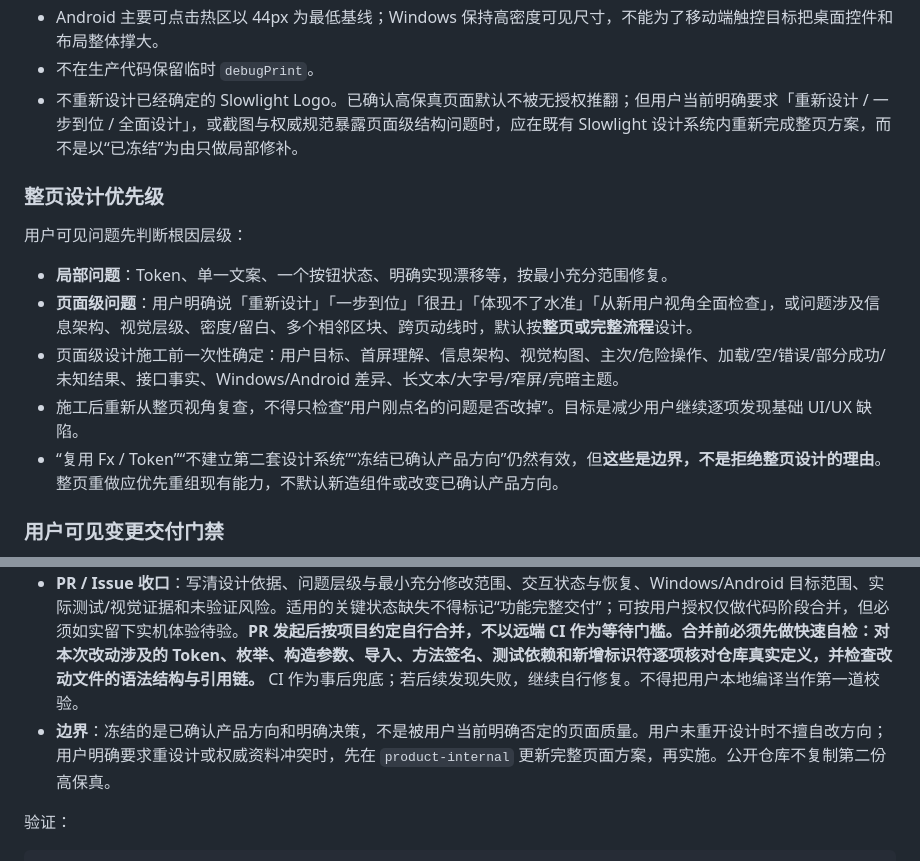
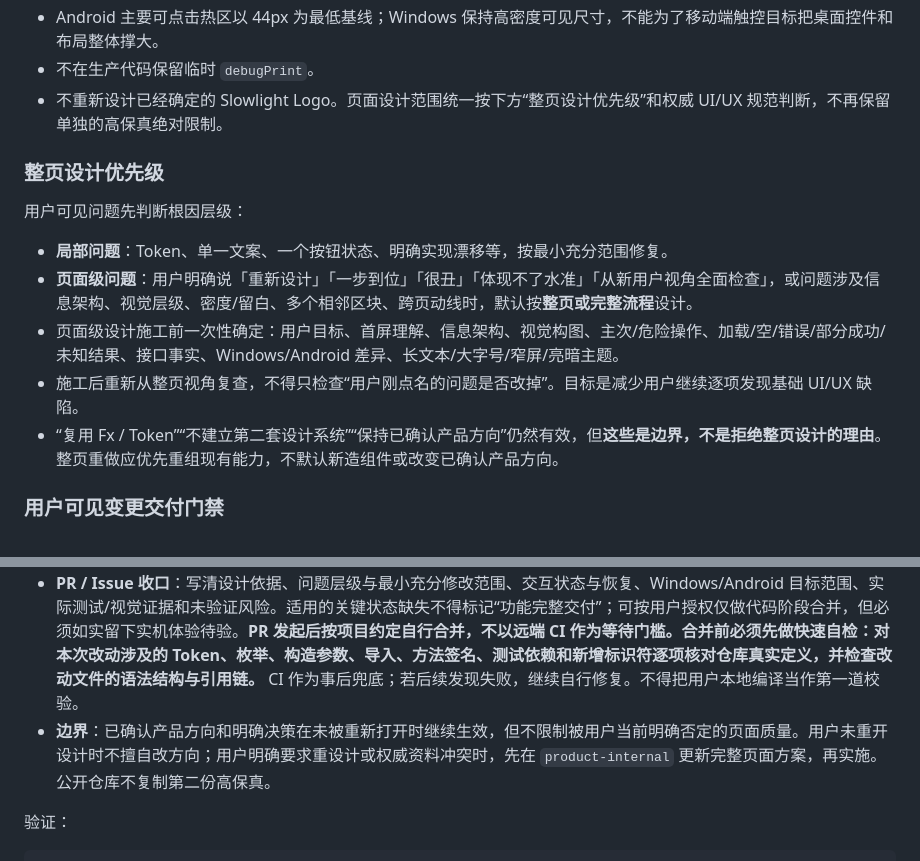
Before and after one commit to z7ping/Slowlight, a Markdown page: AGENTS.md, 2 parts joined by grey strips. Rendered like a GitHub page.

Commit message:
docs(ui): 删除过时的高保真冻结与最小修改绝对约束 (#133)
* docs(ui): remove obsolete absolute high-fidelity freeze wording

* docs(ui): remove obsolete freeze terminology from active rules

```diff
--- a/AGENTS.md
+++ b/AGENTS.md
@@ -71,7 +71,7 @@ UI 规则：
 - 同时支持亮色 / 暗色主题。
 - Android 主要可点击热区以 44px 为最低基线；Windows 保持高密度可见尺寸，不能为了移动端触控目标把桌面控件和布局整体撑大。
 - 不在生产代码保留临时 `debugPrint`。
-- 不重新设计已经确定的 Slowlight Logo。已确认高保真页面默认不被无授权推翻；但用户当前明确要求「重新设计 / 一步到位 / 全面设计」，或截图与权威规范暴露页面级结构问题时，应在既有 Slowlight 设计系统内重新完成整页方案，而不是以“已冻结”为由只做局部修补。
+- 不重新设计已经确定的 Slowlight Logo。页面设计范围统一按下方“整页设计优先级”和权威 UI/UX 规范判断，不再保留单独的高保真绝对限制。
 
 ### 整页设计优先级
 
@@ -81,7 +81,7 @@ UI 规则：
 - **页面级问题**：用户明确说「重新设计」「一步到位」「很丑」「体现不了水准」「从新用户视角全面检查」，或问题涉及信息架构、视觉层级、密度/留白、多个相邻区块、跨页动线时，默认按**整页或完整流程**设计。
 - 页面级设计施工前一次性确定：用户目标、首屏理解、信息架构、视觉构图、主次/危险操作、加载/空/错误/部分成功/未知结果、接口事实、Windows/Android 差异、长文本/大字号/窄屏/亮暗主题。
 - 施工后重新从整页视角复查，不得只检查“用户刚点名的问题是否改掉”。目标是减少用户继续逐项发现基础 UI/UX 缺陷。
-- “复用 Fx / Token”“不建立第二套设计系统”“冻结已确认产品方向”仍然有效，但**这些是边界，不是拒绝整页设计的理由**。整页重做应优先重组现有能力，不默认新造组件或改变已确认产品方向。
+- “复用 Fx / Token”“不建立第二套设计系统”“保持已确认产品方向”仍然有效，但**这些是边界，不是拒绝整页设计的理由**。整页重做应优先重组现有能力，不默认新造组件或改变已确认产品方向。
 
 ### 用户可见变更交付门禁
 
@@ -90,7 +90,7 @@ UI 规则：
 - **开发前**：写明入口/信息层级、主次/危险操作、成功去向和返回/取消；按业务判断 Loading、Empty、Error、离线、权限、重试、回滚、重复点击、异步过期是否适用。纯静态修改不机械造全部状态，但要检查长文字、窄屏和大字号是否破版。
 - **施工时**：复用已有 Fx/Token/Feature 和正式服务/数据状态；UI 复用不等于交互已经设计。不能将失败渲染为空数据、请求中冒充成功、保存失败显示生效；不做伪状态按钮和失效重试。保持 Windows 高密度与 Android 44px 触控策略的差别。
 - **PR / Issue 收口**：写清设计依据、问题层级与最小充分修改范围、交互状态与恢复、Windows/Android 目标范围、实际测试/视觉证据和未验证风险。适用的关键状态缺失不得标记“功能完整交付”；可按用户授权仅做代码阶段合并，但必须如实留下实机体验待验。**PR 发起后按项目约定自行合并，不以远端 CI 作为等待门槛。合并前必须先做快速自检：对本次改动涉及的 Token、枚举、构造参数、导入、方法签名、测试依赖和新增标识符逐项核对仓库真实定义，并检查改动文件的语法结构与引用链。** CI 作为事后兜底；若后续发现失败，继续自行修复。不得把用户本地编译当作第一道校验。
-- **边界**：冻结的是已确认产品方向和明确决策，不是被用户当前明确否定的页面质量。用户未重开设计时不擅自改方向；用户明确要求重设计或权威资料冲突时，先在 `product-internal` 更新完整页面方案，再实施。公开仓库不复制第二份高保真。
+- **边界**：已确认产品方向和明确决策在未被重新打开时继续生效，但不限制被用户当前明确否定的页面质量。用户未重开设计时不擅自改方向；用户明确要求重设计或权威资料冲突时，先在 `product-internal` 更新完整页面方案，再实施。公开仓库不复制第二份高保真。
 
 验证：
 
```
